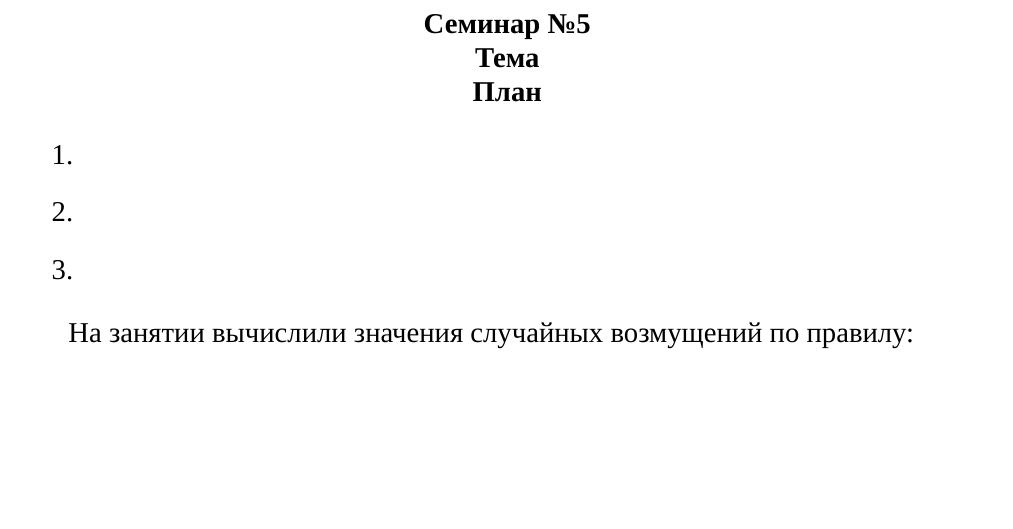
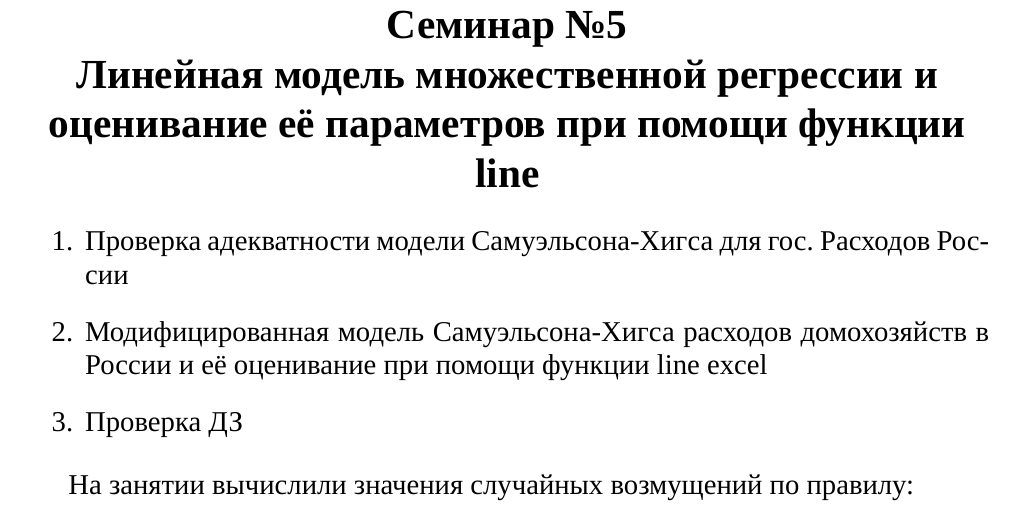
Before and after one commit to KoryakinAK/fa-ami-pm, a LaTeX document (econometrics/sem_05.tex): part of page 1 of 3, cut so that both start at the same text, the shorter picture padded with empty space. Compiled offline with XeLaTeX; a missing font is replaced by an installed copy or a similar font.

Commit message:
+план

```diff
--- a/econometrics/sem_05.tex
+++ b/econometrics/sem_05.tex
@@ -37,17 +37,13 @@
 \author{Аверьянов Тимофей, Корякин Алексей}
 \begin{document}
 \begin{center}
-\textbf{Семинар №5}
-
-\textbf{Тема}
-
-\textbf{План}
+\section*{Семинар №5 \\
+Линейная модель множественной регрессии и оценивание её параметров при помощи функции line}
 \end{center}
-
 \begin{enumerate}
-\item
-\item
-\item
+\item Проверка адекватности модели Самуэльсона-Хигса для гос. Расходов России
+\item Модифицированная модель Самуэльсона-Хигса расходов домохозяйств в России и её оценивание при помощи функции line excel
+\item Проверка ДЗ
 \end{enumerate}
 
 На занятии вычислили значения случайных возмущений по правилу:
```
Also changed, not shown: econometrics/sem_05.pdf.
